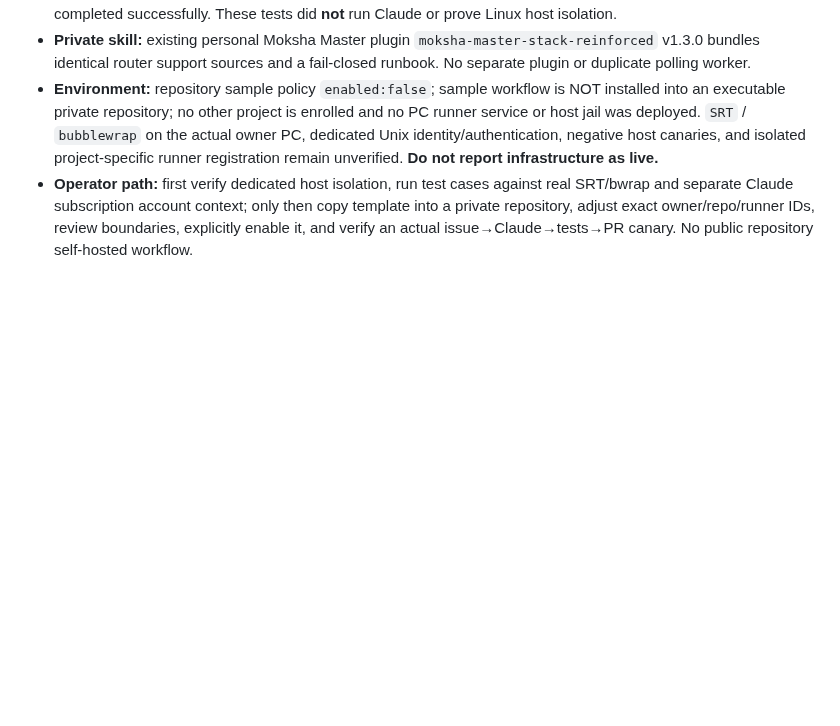
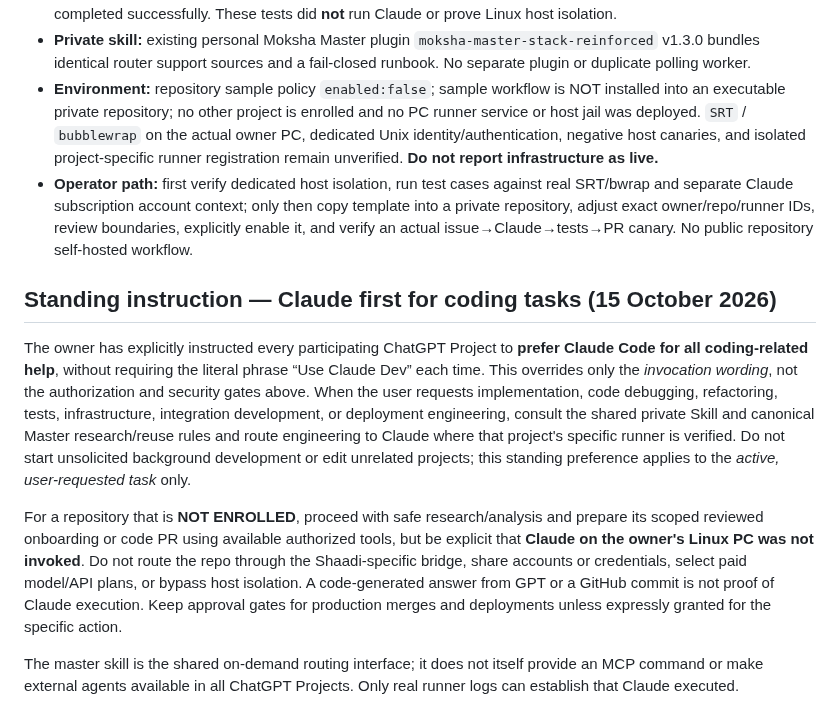
Before and after one commit to karanzing1992/engagement-core, a Markdown page: docs/CLAUDE_DEV_ON_DEMAND.md, the part around the change. Drawn GitHub-style; blank space fills up the shorter version.

Commit message:
STACK CHANGE: set Claude-first routing on user-requested coding tasks; preserve per-repo fail-closed execution gates

```diff
--- a/docs/CLAUDE_DEV_ON_DEMAND.md
+++ b/docs/CLAUDE_DEV_ON_DEMAND.md
@@ -72,3 +72,11 @@ This file is a **documented shared capability policy**, not a declaration of a m
 - **Private skill:** existing personal Moksha Master plugin `moksha-master-stack-reinforced` v1.3.0 bundles identical router support sources and a fail-closed runbook. No separate plugin or duplicate polling worker.
 - **Environment:** repository sample policy `enabled:false`; sample workflow is NOT installed into an executable private repository; no other project is enrolled and no PC runner service or host jail was deployed. `SRT` / `bubblewrap` on the actual owner PC, dedicated Unix identity/authentication, negative host canaries, and isolated project-specific runner registration remain unverified. **Do not report infrastructure as live.**
 - **Operator path:** first verify dedicated host isolation, run test cases against real SRT/bwrap and separate Claude subscription account context; only then copy template into a private repository, adjust exact owner/repo/runner IDs, review boundaries, explicitly enable it, and verify an actual issue→Claude→tests→PR canary. No public repository self-hosted workflow.
+
+## Standing instruction — Claude first for coding tasks (15 October 2026)
+
+The owner has explicitly instructed every participating ChatGPT Project to **prefer Claude Code for all coding-related help**, without requiring the literal phrase “Use Claude Dev” each time. This overrides only the *invocation wording*, not the authorization and security gates above. When the user requests implementation, code debugging, refactoring, tests, infrastructure, integration development, or deployment engineering, consult the shared private Skill and canonical Master research/reuse rules and route engineering to Claude where that project's specific runner is verified. Do not start unsolicited background development or edit unrelated projects; this standing preference applies to the *active, user-requested task* only.
+
+For a repository that is **NOT ENROLLED**, proceed with safe research/analysis and prepare its scoped reviewed onboarding or code PR using available authorized tools, but be explicit that **Claude on the owner's Linux PC was not invoked**. Do not route the repo through the Shaadi-specific bridge, share accounts or credentials, select paid model/API plans, or bypass host isolation. A code-generated answer from GPT or a GitHub commit is not proof of Claude execution. Keep approval gates for production merges and deployments unless expressly granted for the specific action.
+
+The master skill is the shared on-demand routing interface; it does not itself provide an MCP command or make external agents available in all ChatGPT Projects. Only real runner logs can establish that Claude executed.
```
